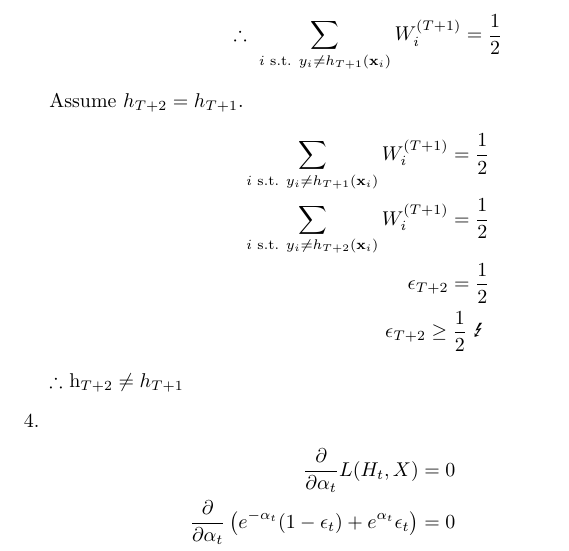
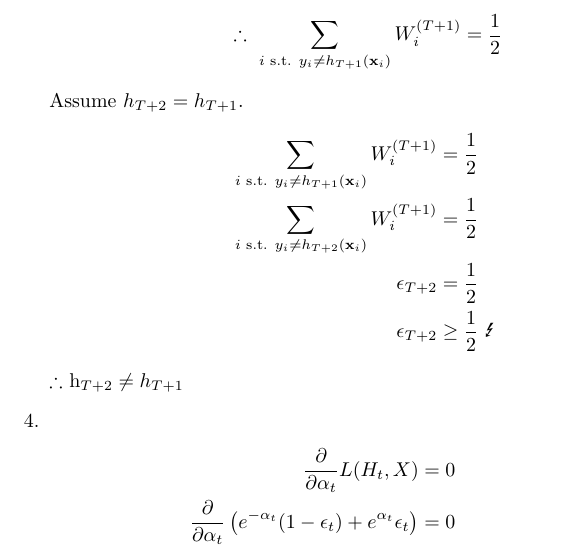
Before and after one commit to ytoyama/intro_to_sml, a LaTeX document (3/notes.tex): part of page 2 of 2, cut so that both start at the same text. Compiled offline with XeLaTeX.

Commit message:
Align equasions

```diff
--- a/3/notes.tex
+++ b/3/notes.tex
@@ -63,10 +63,10 @@
     \end{gather*}
     Assume $h_{T+2} = h_{T+1}$.
     \begin{align*}
-      \sumhi \W{T+1} = \frac{1}{2} \\
-      \sumhi[T+2] \W{T+1} = \frac{1}{2} \\
-      \e{T+2} = \frac{1}{2} \\
-      \e{T+2} \ge \frac{1}{2} \contradiction
+      \sumhi \W{T+1} & = \frac{1}{2} \\
+      \sumhi[T+2] \W{T+1} & = \frac{1}{2} \\
+      \e{T+2} & = \frac{1}{2} \\
+      \e{T+2} & \ge \frac{1}{2} \contradiction
     \end{align*}
     \therefore $h_{T+2} \ne h_{T+1}$
 
```
Also changed, not shown: 3/notes.pdf.
